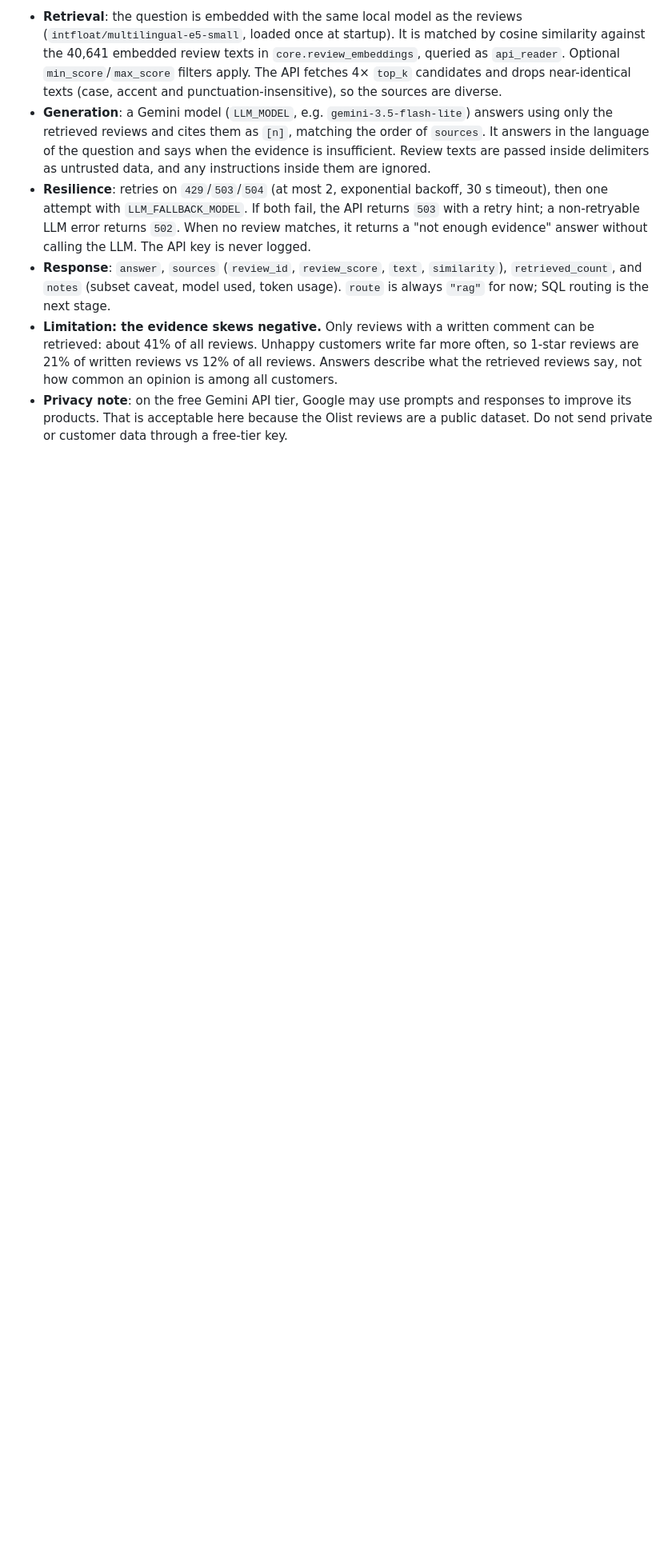
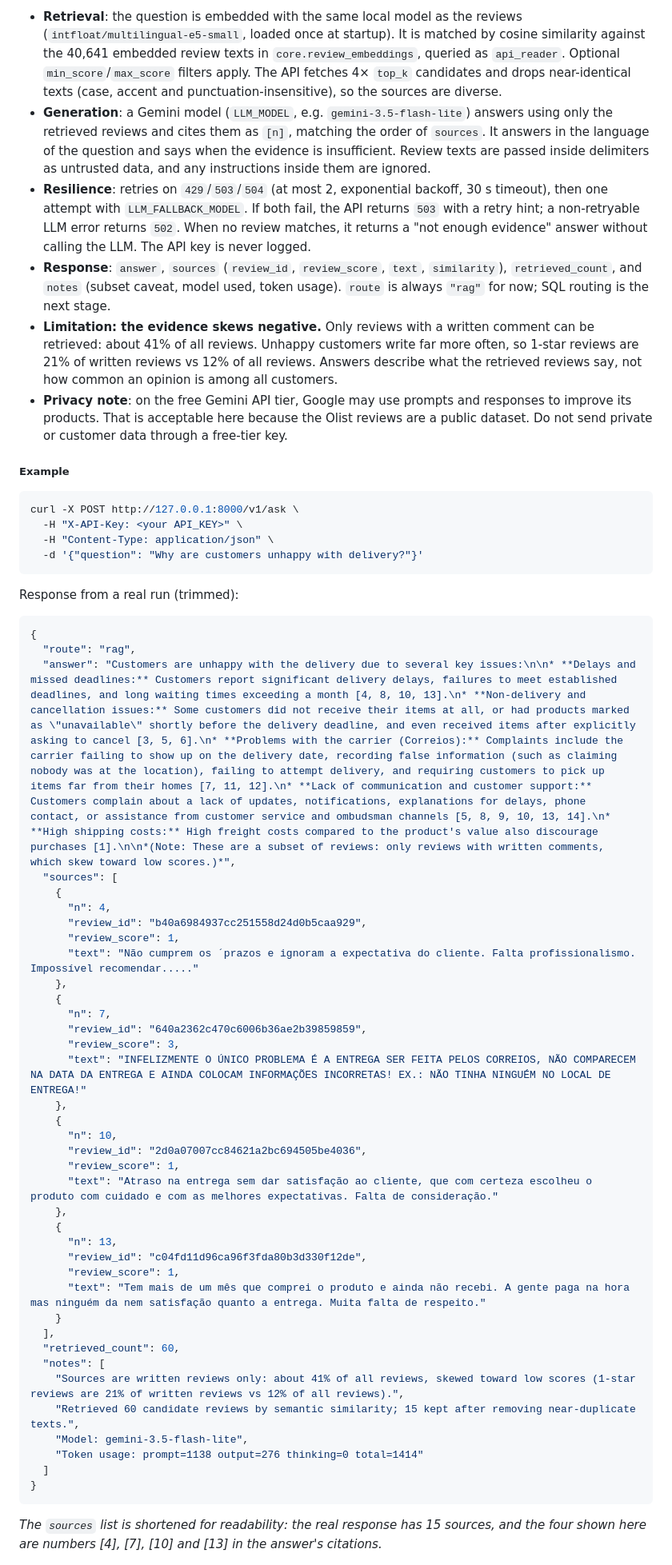
Before and after one commit to madaianosiu/ecommerce-data-ai-platform, a Markdown page: README.md, the part around one of its changes. Shown at 80% size. Rendered like a GitHub page; blank space fills up the shorter version.

Commit message:
Update README with lineage graph and citation example

````diff
--- a/README.md
+++ b/README.md
@@ -91,6 +91,59 @@ A read-only FastAPI service over the `core` star schema. All endpoints are versi
 - **Limitation: the evidence skews negative.** Only reviews with a written comment can be retrieved: about 41% of all reviews. Unhappy customers write far more often, so 1-star reviews are 21% of written reviews vs 12% of all reviews. Answers describe what the retrieved reviews say, not how common an opinion is among all customers.
 - **Privacy note**: on the free Gemini API tier, Google may use prompts and responses to improve its products. That is acceptable here because the Olist reviews are a public dataset. Do not send private or customer data through a free-tier key.
 
+##### Example
+
+```bash
+curl -X POST http://127.0.0.1:8000/v1/ask \
+  -H "X-API-Key: <your API_KEY>" \
+  -H "Content-Type: application/json" \
+  -d '{"question": "Why are customers unhappy with delivery?"}'
+```
+
+Response from a real run (trimmed):
+
+```json
+{
+  "route": "rag",
+  "answer": "Customers are unhappy with the delivery due to several key issues:\n\n* **Delays and missed deadlines:** Customers report significant delivery delays, failures to meet established deadlines, and long waiting times exceeding a month [4, 8, 10, 13].\n* **Non-delivery and cancellation issues:** Some customers did not receive their items at all, or had products marked as \"unavailable\" shortly before the delivery deadline, and even received items after explicitly asking to cancel [3, 5, 6].\n* **Problems with the carrier (Correios):** Complaints include the carrier failing to show up on the delivery date, recording false information (such as claiming nobody was at the location), failing to attempt delivery, and requiring customers to pick up items far from their homes [7, 11, 12].\n* **Lack of communication and customer support:** Customers complain about a lack of updates, notifications, explanations for delays, phone contact, or assistance from customer service and ombudsman channels [5, 8, 9, 10, 13, 14].\n* **High shipping costs:** High freight costs compared to the product's value also discourage purchases [1].\n\n*(Note: These are a subset of reviews: only reviews with written comments, which skew toward low scores.)*",
+  "sources": [
+    {
+      "n": 4,
+      "review_id": "b40a6984937cc251558d24d0b5caa929",
+      "review_score": 1,
+      "text": "Não cumprem os ´prazos e ignoram a expectativa do cliente. Falta profissionalismo. Impossível recomendar....."
+    },
+    {
+      "n": 7,
+      "review_id": "640a2362c470c6006b36ae2b39859859",
+      "review_score": 3,
+      "text": "INFELIZMENTE O ÚNICO PROBLEMA É A ENTREGA SER FEITA PELOS CORREIOS, NÃO COMPARECEM NA DATA DA ENTREGA E AINDA COLOCAM INFORMAÇÕES INCORRETAS! EX.: NÃO TINHA NINGUÉM NO LOCAL DE ENTREGA!"
+    },
+    {
+      "n": 10,
+      "review_id": "2d0a07007cc84621a2bc694505be4036",
+      "review_score": 1,
+      "text": "Atraso na entrega sem dar satisfação ao cliente, que com certeza escolheu o produto com cuidado e com as melhores expectativas. Falta de consideração."
+    },
+    {
+      "n": 13,
+      "review_id": "c04fd11d96ca96f3fda80b3d330f12de",
+      "review_score": 1,
+      "text": "Tem mais de um mês que comprei o produto e ainda não recebi. A gente paga na hora mas ninguém da nem satisfação quanto a entrega. Muita falta de respeito."
+    }
+  ],
+  "retrieved_count": 60,
+  "notes": [
+    "Sources are written reviews only: about 41% of all reviews, skewed toward low scores (1-star reviews are 21% of written reviews vs 12% of all reviews).",
+    "Retrieved 60 candidate reviews by semantic similarity; 15 kept after removing near-duplicate texts.",
+    "Model: gemini-3.5-flash-lite",
+    "Token usage: prompt=1138 output=276 thinking=0 total=1414"
+  ]
+}
+```
+
+*The `sources` list is shortened for readability: the real response has 15 sources, and the four shown here are numbers [4], [7], [10] and [13] in the answer's citations.*
+
 ![Auto-generated OpenAPI docs](docs/api-docs.png)
 
 *Auto-generated OpenAPI docs*
````
Also changed, not shown: other parts of README.md (+6 -0 lines), docs/lineage.png (added).
